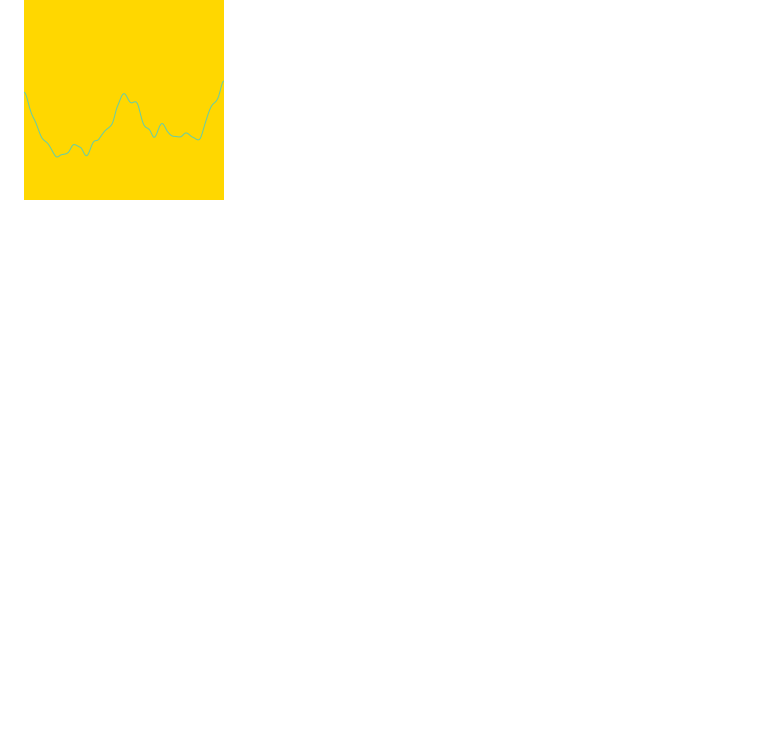
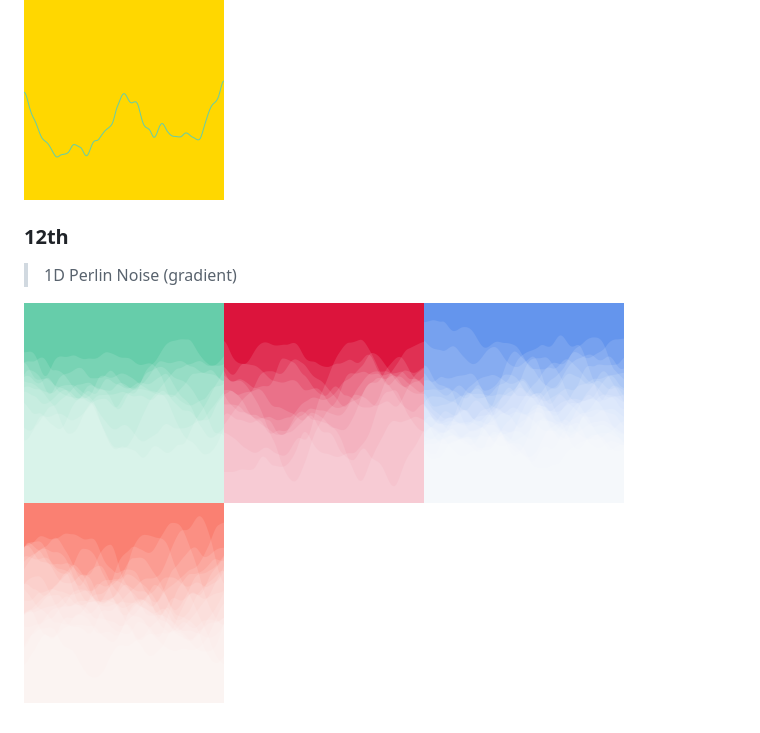
Before and after one commit to Ricard-Garcia/daily-generative-art, a Markdown page: README.md, the part around the change. GitHub-like rendering; pictures changed too: img/2022-01/2022-01-20.1.png (added), img/2022-01/2022-01-20.2.png (added), img/2022-01/2022-01-20.3.png (added); blank space fills up the shorter version.

```diff
--- a/README.md
+++ b/README.md
@@ -71,3 +71,9 @@ Practice done day by day to exercise p5.js, mathematical thinking and the possib
 > 1D Perlin Noise
 
 <img src="./img/2022-01/2022-01-19.1.png" width="200"/><img src="./img/2022-01/2022-01-19.2.png" width="200"/><img src="./img/2022-01/2022-01-19.3.png" width="200"/><img src="./img/2022-01/2022-01-19.4.png" width="200"/>
+
+### 12th
+
+> 1D Perlin Noise (gradient)
+
+<img src="./img/2022-01/2022-01-20.1.png" width="200"/><img src="./img/2022-01/2022-01-20.2.png" width="200"/><img src="./img/2022-01/2022-01-20.3.png" width="200"/><img src="./img/2022-01/2022-01-20.4.png" width="200"/>
```
Also changed, not shown: img/2022-01/download.png (added), 2 other files.
